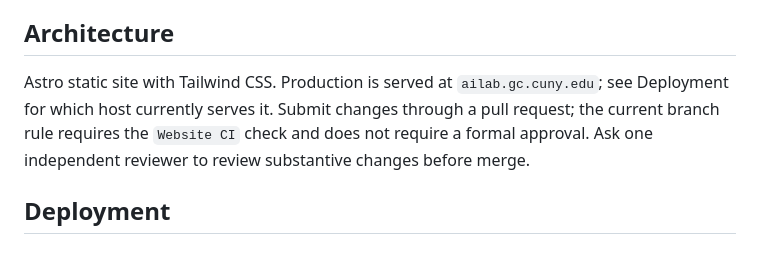
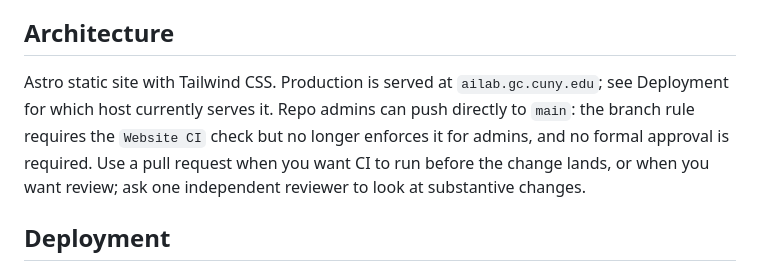
Before and after one commit to CUNY-AI-Lab/CUNY-AI-Lab-website, a Markdown page: AGENTS.md, the part around the change. Drawn GitHub-style.

Commit message:
Note that admins can push directly to main
enforce_admins is now off on the main branch protection, so the
"submit changes through a pull request" instruction was stale.

Co-Authored-By: Claude Opus 5 (1M context) <noreply@anthropic.com>
Claude-Session: https://claude.ai/code/session_01HD4r3xBw7bTEBSKD6rJYWD

```diff
--- a/AGENTS.md
+++ b/AGENTS.md
@@ -26,7 +26,7 @@ rules stay disabled because this repository has no Effect code.
 
 ## Architecture
 
-Astro static site with Tailwind CSS. Production is served at `ailab.gc.cuny.edu`; see Deployment for which host currently serves it. Submit changes through a pull request; the current branch rule requires the `Website CI` check and does not require a formal approval. Ask one independent reviewer to review substantive changes before merge.
+Astro static site with Tailwind CSS. Production is served at `ailab.gc.cuny.edu`; see Deployment for which host currently serves it. Repo admins can push directly to `main`: the branch rule requires the `Website CI` check but no longer enforces it for admins, and no formal approval is required. Use a pull request when you want CI to run before the change lands, or when you want review; ask one independent reviewer to look at substantive changes.
 
 ## Deployment
 
```
